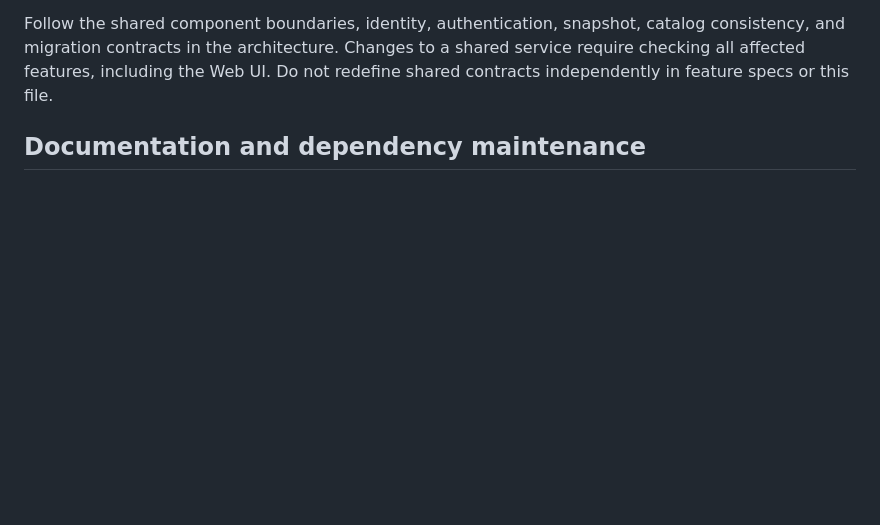
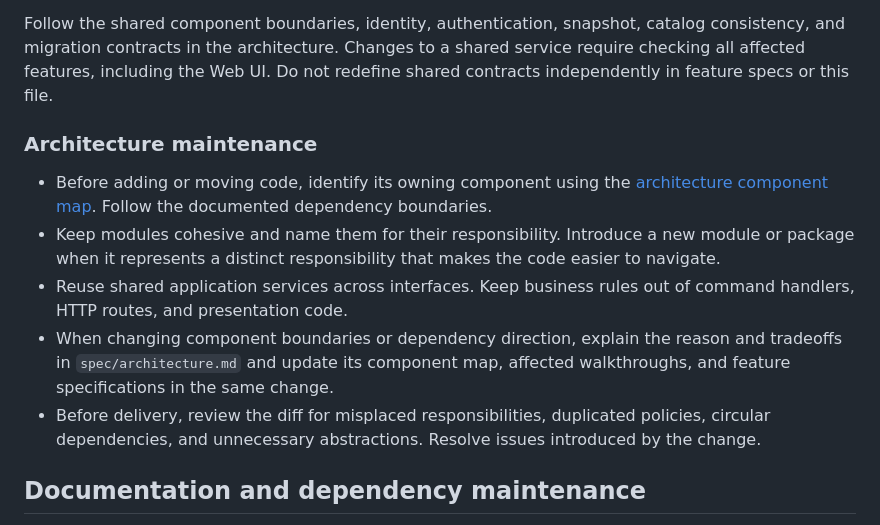
Before and after one commit to Mateus-Cordeiro/jetbrains-workshop-skill-atlas, a Markdown page: AGENTS.md, the part around the change. Drawn GitHub-style; blank space fills up the shorter version.

Commit message:
docs: add architecture maintenance guidance for agents

```diff
--- a/AGENTS.md
+++ b/AGENTS.md
@@ -16,6 +16,23 @@ Follow the shared component boundaries, identity, authentication, snapshot,
 catalog consistency, and migration contracts in the architecture. Changes to a
 shared service require checking all affected features, including the Web UI.
 Do not redefine shared contracts independently in feature specs or this file.
+
+### Architecture maintenance
+
+- Before adding or moving code, identify its owning component using the
+  [architecture component map](spec/architecture.md#components-and-dependency-boundaries).
+  Follow the documented dependency boundaries.
+- Keep modules cohesive and name them for their responsibility. Introduce a new
+  module or package when it represents a distinct responsibility that makes the
+  code easier to navigate.
+- Reuse shared application services across interfaces. Keep business rules out
+  of command handlers, HTTP routes, and presentation code.
+- When changing component boundaries or dependency direction, explain the
+  reason and tradeoffs in `spec/architecture.md` and update its component map,
+  affected walkthroughs, and feature specifications in the same change.
+- Before delivery, review the diff for misplaced responsibilities, duplicated
+  policies, circular dependencies, and unnecessary abstractions. Resolve issues
+  introduced by the change.
 
 ## Documentation and dependency maintenance
 
```
